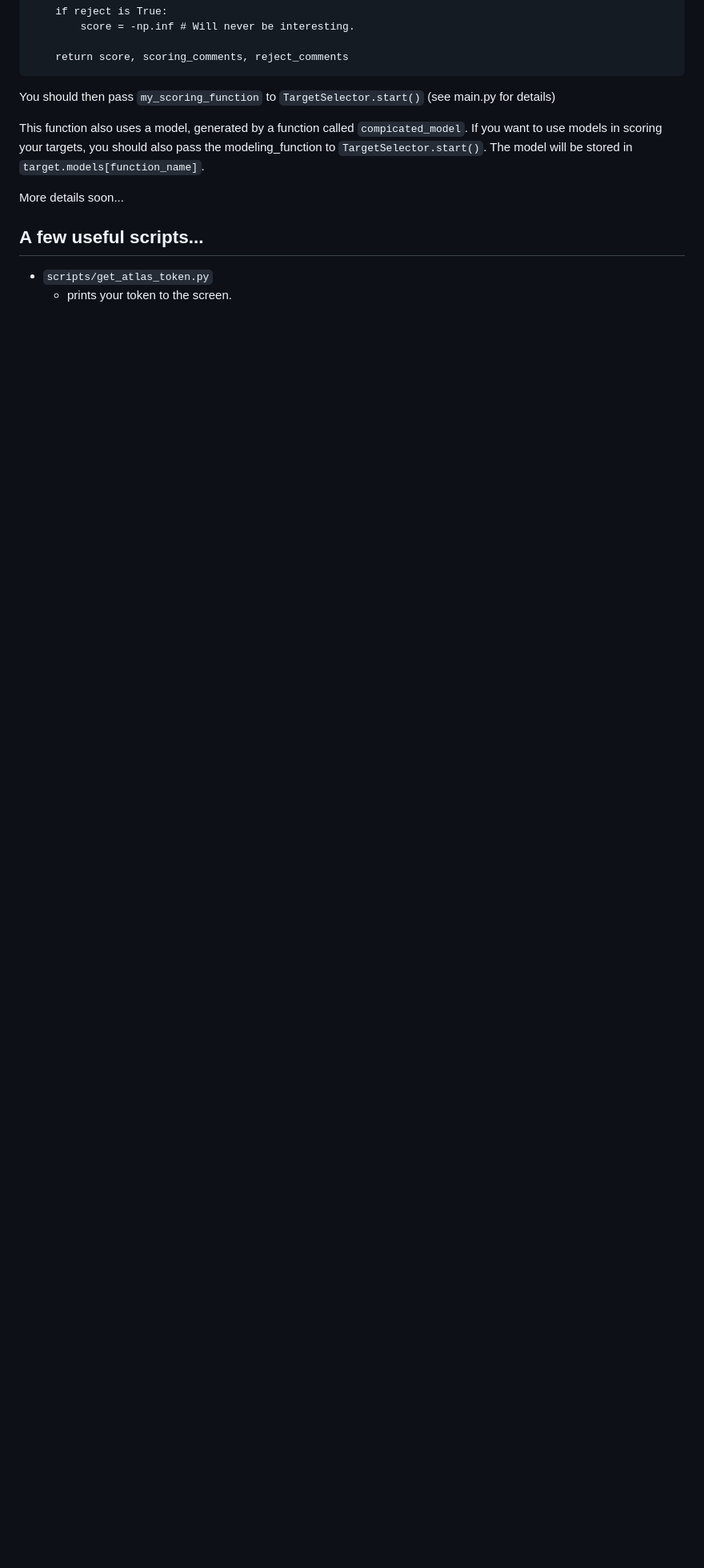
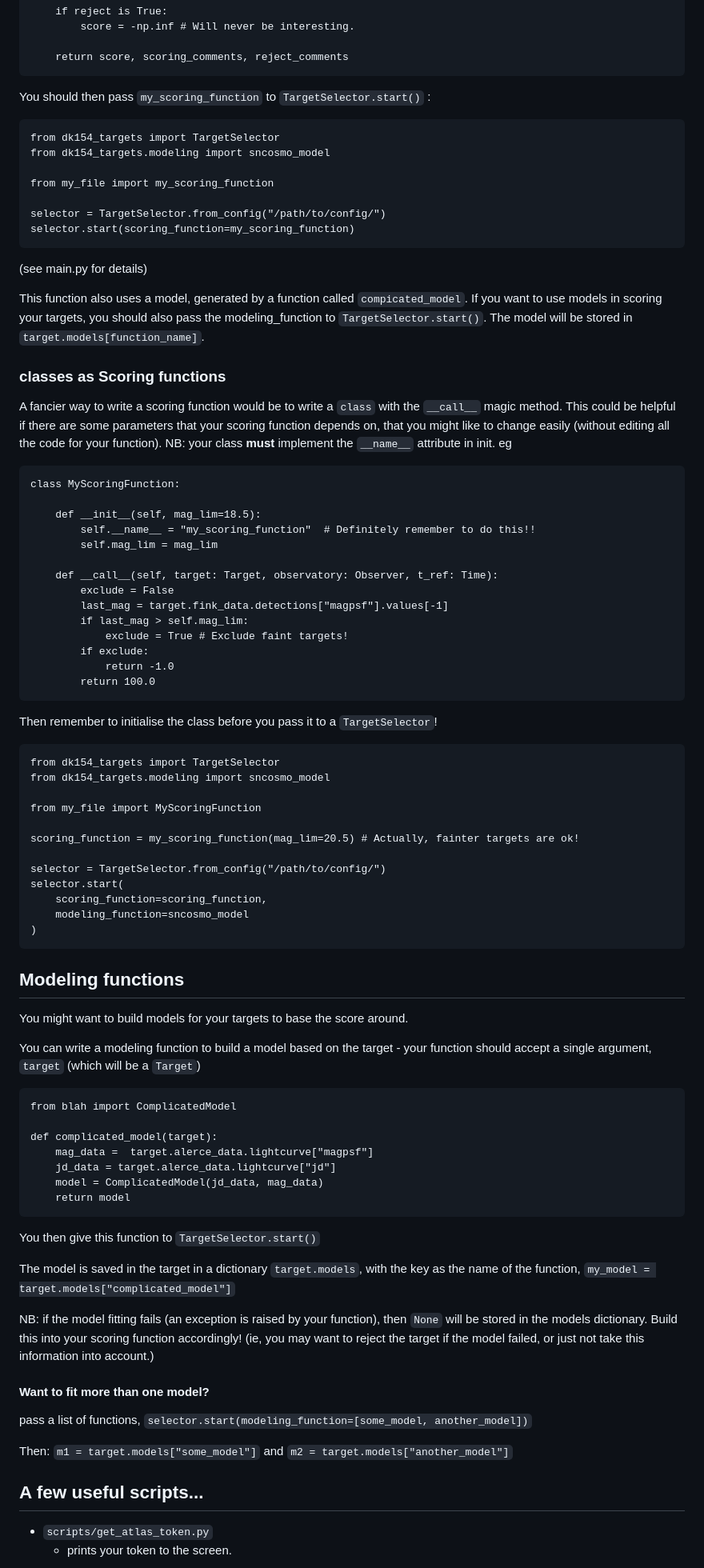
Before and after one commit to aidansedgewick/aas2rto, a Markdown page: README.md, the part around the change printed below. Shown: that part at 80% size. Drawn GitHub-style; blank space fills up the shorter version.

````diff
--- a/README.md
+++ b/README.md
@@ -128,13 +129,90 @@ def my_scoring_function(target, observatory, t_ref):
     return score, scoring_comments, reject_comments
 ```
 
-You should then pass `my_scoring_function` to `TargetSelector.start()` (see main.py for details)
+You should then pass `my_scoring_function` to `TargetSelector.start()` :
+```
+from dk154_targets import TargetSelector
+from dk154_targets.modeling import sncosmo_model
+
+from my_file import my_scoring_function
+
+selector = TargetSelector.from_config("/path/to/config/")
+selector.start(scoring_function=my_scoring_function)
+```
+
+(see main.py for details)
 
 This function also uses a model, generated by a function called `compicated_model`. If you want to use models
 in scoring your targets, you should also pass the modeling_function to `TargetSelector.start()`.
 The model will be stored in `target.models[function_name]`.
 
-More details soon...
+### classes as Scoring functions
+A fancier way to write a scoring function would be to write a `class` with the `__call__` magic method.
+This could be helpful if there are some parameters that your scoring function depends on, that you might like to change easily (without editing all the code for your function).
+NB: your class **must** implement the `__name__` attribute in init.
+eg
+```
+class MyScoringFunction:
+
+    def __init__(self, mag_lim=18.5):
+        self.__name__ = "my_scoring_function"  # Definitely remember to do this!!
+        self.mag_lim = mag_lim
+
+    def __call__(self, target: Target, observatory: Observer, t_ref: Time):
+        exclude = False
+        last_mag = target.fink_data.detections["magpsf"].values[-1]
+        if last_mag > self.mag_lim:
+            exclude = True # Exclude faint targets!
+        if exclude:
+            return -1.0
+        return 100.0
+```
+
+Then remember to initialise the class before you pass it to a `TargetSelector`!
+```
+from dk154_targets import TargetSelector
+from dk154_targets.modeling import sncosmo_model
+
+from my_file import MyScoringFunction
+
+scoring_function = my_scoring_function(mag_lim=20.5) # Actually, fainter targets are ok!
+
+selector = TargetSelector.from_config("/path/to/config/")
+selector.start(
+    scoring_function=scoring_function,
+    modeling_function=sncosmo_model
+)
+```
+
+## Modeling functions
+
+You might want to build models for your targets to base the score around.
+
+You can write a modeling function to build a model based on the target - your function should accept a single argument, `target` (which will be a `Target`)
+
+```
+from blah import ComplicatedModel
+
+def complicated_model(target):
+    mag_data =  target.alerce_data.lightcurve["magpsf"]
+    jd_data = target.alerce_data.lightcurve["jd"]
+    model = ComplicatedModel(jd_data, mag_data)
+    return model
+```
+
+You then give this function to `TargetSelector.start()`
+
+The model is saved in the target in a dictionary `target.models`, with the key as the name of the function,
+`my_model = target.models["complicated_model"]`
+
+NB: if the model fitting fails (an exception is raised by your function), then `None` will be stored in the models dictionary. Build this into your scoring function accordingly! (ie, you may want to reject the target if the model failed, or just not take this information into account.)
+
+#### Want to fit more than one model?
+pass a list of functions,
+`selector.start(modeling_function=[some_model, another_model])`
+
+Then:
+`m1 = target.models["some_model"]` and `m2 = target.models["another_model"]`
 
 ## A few useful scripts...
 - `scripts/get_atlas_token.py`
````
Also changed, not shown: other parts of README.md (+10 -9 lines).
